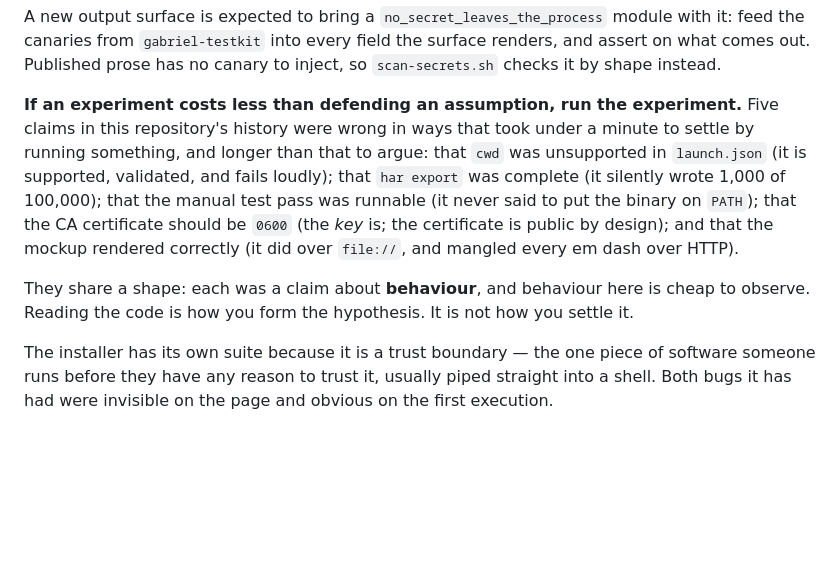
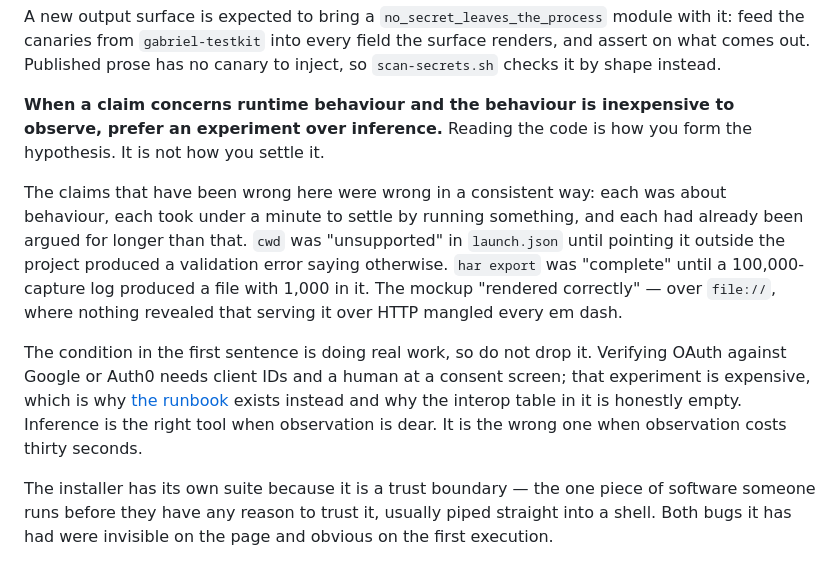
Before and after one commit to Alban-M/Gabrielbrowser, a Markdown page: README.md, the part around the change. GitHub-like rendering; blank space fills up the shorter version.

Commit message:
Scope the verification heuristic, and stop it being a ledger
"When a claim concerns runtime behaviour and the behaviour is inexpensive to
observe, prefer an experiment over inference."

The previous wording — an experiment costing less than defending an assumption
— was an unconditional imperative, and unconditional advice gets ignored the
first time it does not fit. The condition now carries the meaning, and the
paragraph says explicitly not to drop it, with the in-project case where it
does not apply: verifying OAuth against Google or Auth0 needs client IDs and a
human at a consent screen, which is why that gap has a runbook and an honestly
empty results table rather than a hurried experiment.

Three illustrations rather than five ledger entries. A list of everything that
was ever wrong grows with the project, goes stale, and stops being read — the
same failure this repository keeps documenting elsewhere. Illustrations do not
have that problem, and the pattern is visible in three as clearly as in five.

Kept verbatim, because it is the part worth remembering: reading the code is
how you form the hypothesis, it is not how you settle it.

```diff
--- a/README.md
+++ b/README.md
@@ -365,19 +365,25 @@ module with it: feed the canaries from `gabriel-testkit` into every field the
 surface renders, and assert on what comes out. Published prose has no canary to
 inject, so `scan-secrets.sh` checks it by shape instead.
 
-**If an experiment costs less than defending an assumption, run the
-experiment.** Five claims in this repository's history were wrong in ways that
-took under a minute to settle by running something, and longer than that to
-argue: that `cwd` was unsupported in `launch.json` (it is supported, validated,
-and fails loudly); that `har export` was complete (it silently wrote 1,000 of
-100,000); that the manual test pass was runnable (it never said to put the
-binary on `PATH`); that the CA certificate should be `0600` (the *key* is; the
-certificate is public by design); and that the mockup rendered correctly (it
-did over `file://`, and mangled every em dash over HTTP).
+**When a claim concerns runtime behaviour and the behaviour is inexpensive to
+observe, prefer an experiment over inference.** Reading the code is how you form
+the hypothesis. It is not how you settle it.
 
-They share a shape: each was a claim about **behaviour**, and behaviour here is
-cheap to observe. Reading the code is how you form the hypothesis. It is not how
-you settle it.
+The claims that have been wrong here were wrong in a consistent way: each was
+about behaviour, each took under a minute to settle by running something, and
+each had already been argued for longer than that. `cwd` was "unsupported" in
+`launch.json` until pointing it outside the project produced a validation error
+saying otherwise. `har export` was "complete" until a 100,000-capture log
+produced a file with 1,000 in it. The mockup "rendered correctly" — over
+`file://`, where nothing revealed that serving it over HTTP mangled every em
+dash.
+
+The condition in the first sentence is doing real work, so do not drop it.
+Verifying OAuth against Google or Auth0 needs client IDs and a human at a
+consent screen; that experiment is expensive, which is why
+[the runbook](docs/oauth-interop.md) exists instead and why the interop table
+in it is honestly empty. Inference is the right tool when observation is dear.
+It is the wrong one when observation costs thirty seconds.
 
 The installer has its own suite because it is a trust boundary — the one piece
 of software someone runs before they have any reason to trust it, usually piped
```
